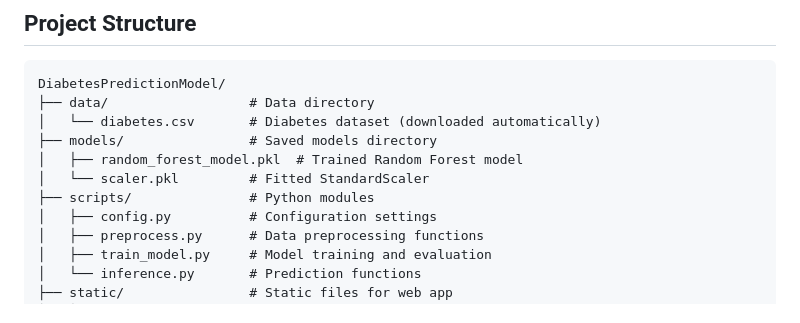
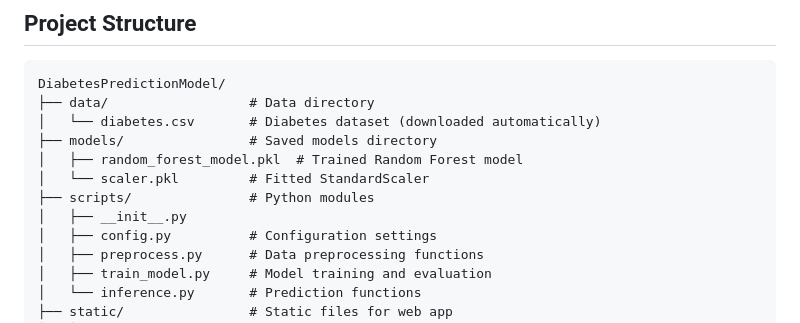
Before and after one commit to omkarkat09/Diabetes-Prediction-Model, a Markdown page: README.md, the part around the change. GitHub-like rendering.

```diff
--- a/README.md
+++ b/README.md
@@ -23,6 +23,7 @@ DiabetesPredictionModel/
 │   ├── random_forest_model.pkl  # Trained Random Forest model
 │   └── scaler.pkl         # Fitted StandardScaler
 ├── scripts/               # Python modules
+│   ├── __init__.py
 │   ├── config.py          # Configuration settings
 │   ├── preprocess.py      # Data preprocessing functions
 │   ├── train_model.py     # Model training and evaluation
```
